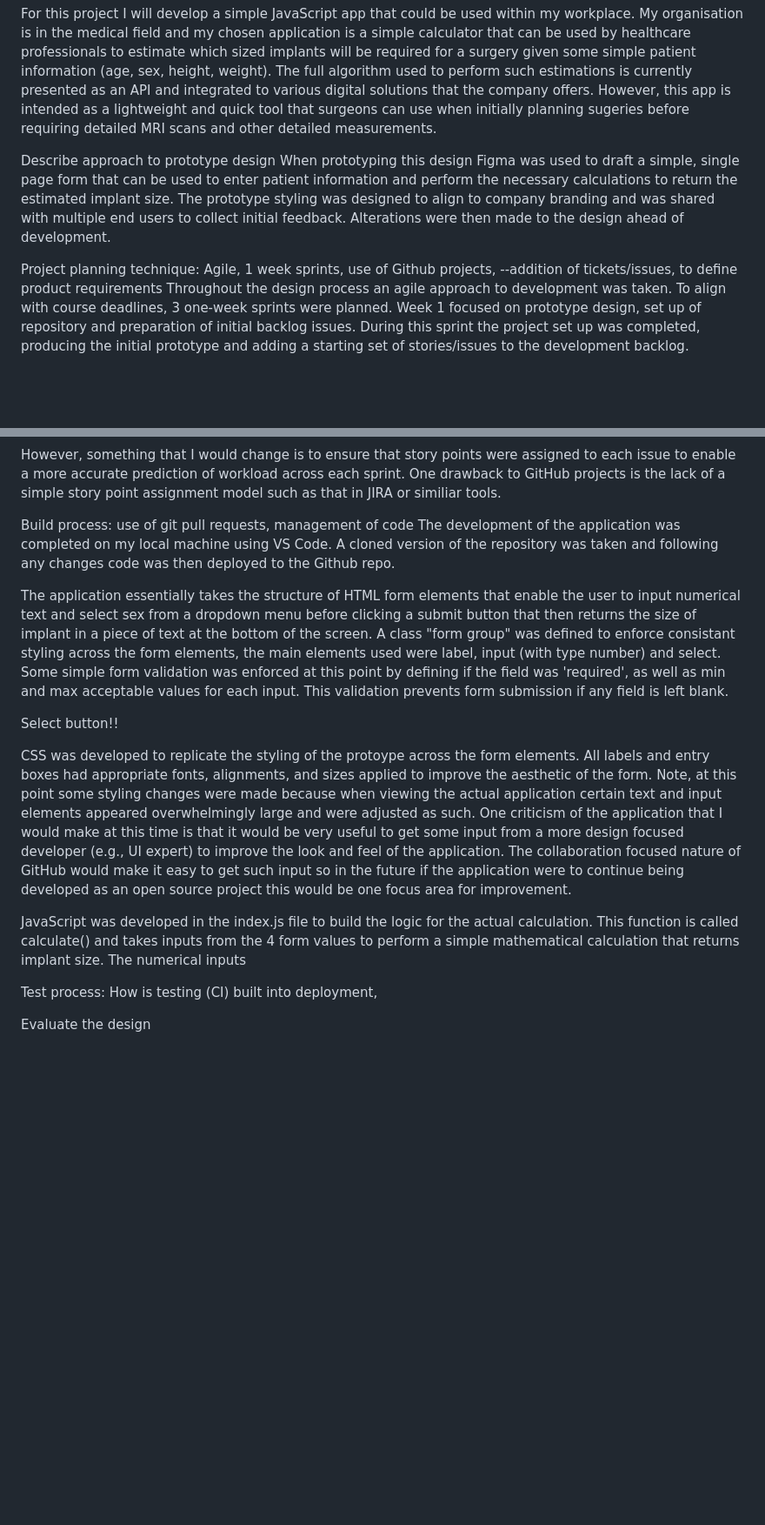
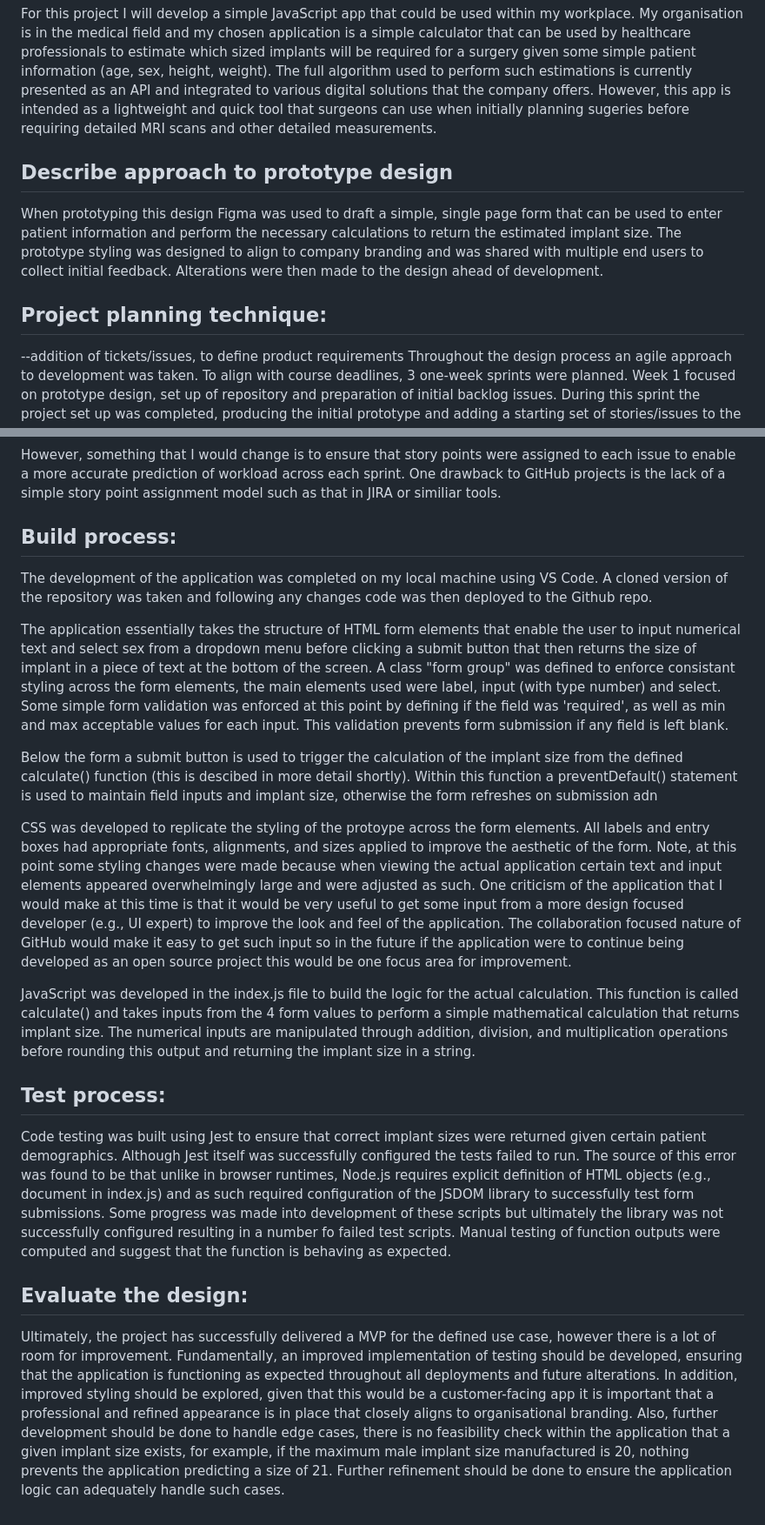
Before and after one commit to kanest123/SE-summative-1, a Markdown page: README.md, 2 parts joined by grey strips. Shown: that part at 87% size. Drawn GitHub-style; blank space fills up the shorter version.

```diff
--- a/README.md
+++ b/README.md
@@ -4,11 +4,11 @@ Repo for SE summative assignment 1
 For this project I will develop a simple JavaScript app that could be used within my workplace. My organisation is in the medical field and my chosen application is a simple calculator that can be used by healthcare professionals to estimate which sized implants will be required for a surgery given some simple patient information (age, sex, height, weight). The full algorithm used to perform such estimations is currently presented as an API and integrated to various digital solutions that the company offers. However, this app is intended as a lightweight and quick tool that surgeons can use when initially planning sugeries before requiring detailed MRI scans and other detailed measurements.
 
 
-Describe approach to prototype design
+## Describe approach to prototype design
 When prototyping this design Figma was used to draft a simple, single page form that can be used to enter patient information and perform the necessary calculations to return the estimated implant size. The prototype styling was designed to align to company branding and was shared with multiple end users to collect initial feedback. Alterations were then made to the design ahead of development.
 
 
-Project planning technique: Agile, 1 week sprints, use of Github projects,
+## Project planning technique:
 --addition of tickets/issues, to define product requirements
 Throughout the design process an agile approach to development was taken. To align with course deadlines, 3 one-week sprints were planned. Week 1 focused on prototype design, set up of repository and preparation of initial backlog issues. During this sprint the project set up was completed, producing the initial prototype and adding a starting set of stories/issues to the development backlog.
 
@@ -22,17 +22,21 @@ Overall I found this approach to project management highly effective, allowing f
 
 However, something that I would change is to ensure that story points were assigned to each issue to enable a more accurate prediction of workload across each sprint. One drawback to GitHub projects is the lack of a simple story point assignment model such as that in JIRA or similiar tools.
 
-Build process: use of git pull requests, management of code
+## Build process:
 The development of the application was completed on my local machine using VS Code. A cloned version of the repository was taken and following any changes code was then deployed to the Github repo.
 
 The application essentially takes the structure of HTML form elements that enable the user to input numerical text and select sex from a dropdown menu before clicking a submit button that then returns the size of implant in a piece of text at the bottom of the screen. A class "form group" was defined to enforce consistant styling across the form elements, the main elements used were label, input (with type number) and select. Some simple form validation was enforced at this point by defining if the field was 'required', as well as min and max acceptable values for each input. This validation prevents form submission if any field is left blank.
 
-Select button!!
+Below the form a submit button is used to trigger the calculation of the implant size from the defined calculate() function (this is descibed in more detail shortly). Within this function a preventDefault() statement is used to maintain field inputs and implant size, otherwise the form refreshes on submission adn
 
 CSS was developed to replicate the styling of the protoype across the form elements. All labels and entry boxes had appropriate fonts, alignments, and sizes applied to improve the aesthetic of the form. Note, at this point some styling changes were made because when viewing the actual application certain text and input elements appeared overwhelmingly large and were adjusted as such. One criticism of the application that I would make at this time is that it would be very useful to get some input from a more design focused developer (e.g., UI expert) to improve the look and feel of the application. The collaboration focused nature of GitHub would make it easy to get such input so in the future if the application were to continue being developed as an open source project this would be one focus area for improvement.
 
-JavaScript was developed in the index.js file to build the logic for the actual calculation. This function is called calculate() and takes inputs from the 4 form values to perform a simple mathematical calculation that returns implant size. The numerical inputs
+JavaScript was developed in the index.js file to build the logic for the actual calculation. This function is called calculate() and takes inputs from the 4 form values to perform a simple mathematical calculation that returns implant size. The numerical inputs are manipulated through addition, division, and multiplication operations before rounding this output and returning the implant size in a string.
 
-Test process: How is testing (CI) built into deployment,
 
-Evaluate the design
+## Test process:
+Code testing was built using Jest to ensure that correct implant sizes were returned given certain patient demographics. Although Jest itself was successfully configured the tests failed to run. The source of this error was found to be that unlike in browser runtimes, Node.js requires explicit definition of HTML objects (e.g., document in index.js) and as such required configuration of the JSDOM library to successfully test form submissions. Some progress was made into development of these scripts but ultimately the library was not successfully configured resulting in a number fo failed test scripts. Manual testing of function outputs were computed and suggest that the function is behaving as expected.
+
+## Evaluate the design:
+Ultimately, the project has successfully delivered a MVP for the defined use case, however there is a lot of room for improvement. Fundamentally, an improved implementation of testing should be developed, ensuring that the application is functioning as expected throughout all deployments and future alterations. In addition, improved styling should be explored, given that this would be a customer-facing app it is important that a professional and refined appearance is in place that closely aligns to organisational branding.
+Also, further development should be done to handle edge cases, there is no feasibility check within the application that a given implant size exists, for example, if the maximum male implant size manufactured is 20, nothing prevents the application predicting a size of 21. Further refinement should be done to ensure the application logic can adequately handle such cases.
```
